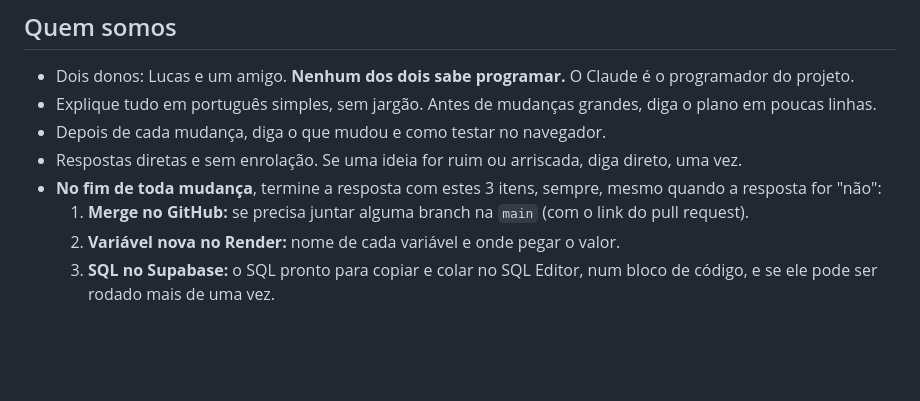
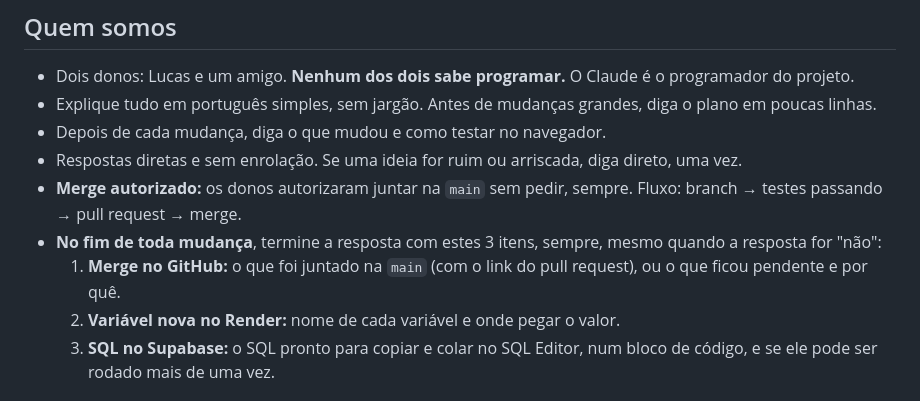
Before and after one commit to kennismarket/kennismarket, a Markdown page: CLAUDE.md, the part around the change. Drawn GitHub-style; blank space fills up the shorter version.

Commit message:
CLAUDE.md: merge na main autorizado sem pedir
Co-Authored-By: Claude Opus 5.5 <noreply@anthropic.com>
Claude-Session: https://claude.ai/code/session_01M42LW7PDBBtjA7roKN8uCo

```diff
--- a/CLAUDE.md
+++ b/CLAUDE.md
@@ -7,8 +7,9 @@ Leia este arquivo antes de qualquer tarefa. Ele resume as decisões já tomadas
 - Explique tudo em português simples, sem jargão. Antes de mudanças grandes, diga o plano em poucas linhas.
 - Depois de cada mudança, diga o que mudou e como testar no navegador.
 - Respostas diretas e sem enrolação. Se uma ideia for ruim ou arriscada, diga direto, uma vez.
+- **Merge autorizado:** os donos autorizaram juntar na `main` sem pedir, sempre. Fluxo: branch → testes passando → pull request → merge.
 - **No fim de toda mudança**, termine a resposta com estes 3 itens, sempre, mesmo quando a resposta for "não":
-  1. **Merge no GitHub:** se precisa juntar alguma branch na `main` (com o link do pull request).
+  1. **Merge no GitHub:** o que foi juntado na `main` (com o link do pull request), ou o que ficou pendente e por quê.
   2. **Variável nova no Render:** nome de cada variável e onde pegar o valor.
   3. **SQL no Supabase:** o SQL pronto para copiar e colar no SQL Editor, num bloco de código, e se ele pode ser rodado mais de uma vez.
 
```
